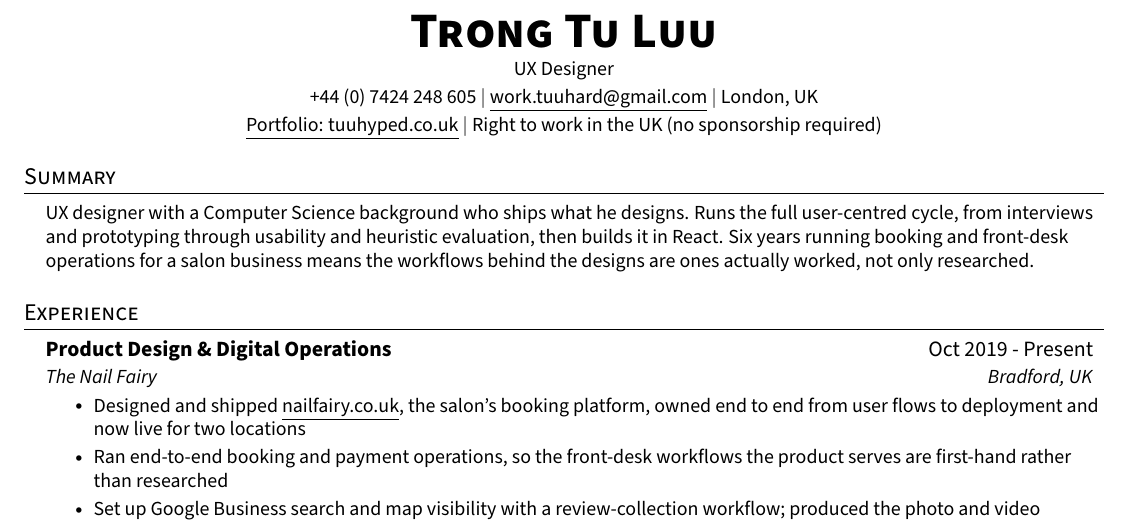
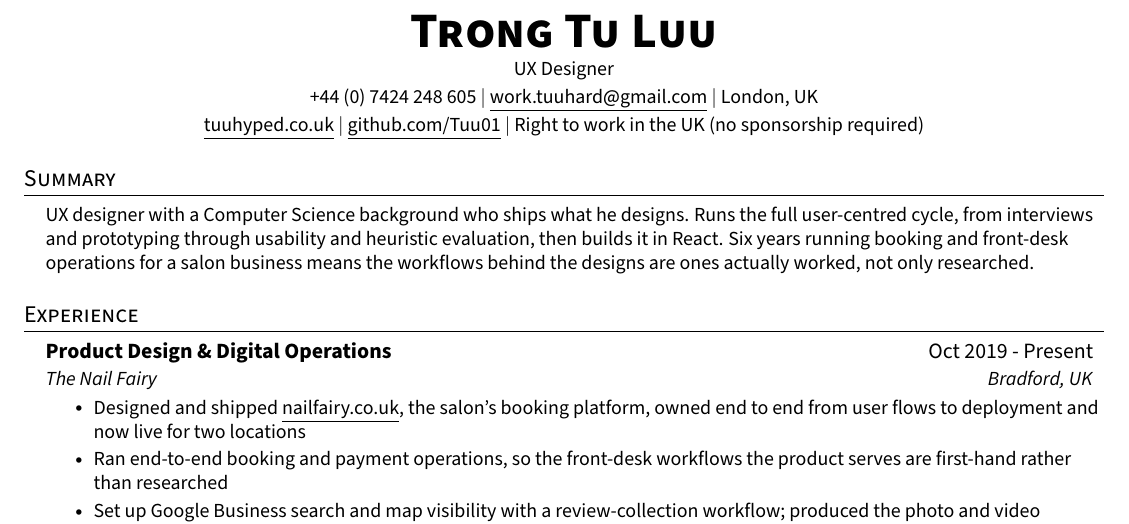
Before and after one commit to Tuu01/personal-web, a LaTeX CV (cv/Tuu_CV.tex): part of page 1 of 2, cut so that both start at the same text. Compiled offline with pdfLaTeX.

Commit message:
chore: add GitHub link to CV header
Verified github.com/Tuu01 resolves to a live profile before adding it. Replaces the commented-out placeholder line; header stays four lines, so the one-page budget is unchanged.

Co-Authored-By: Claude Opus 4.8 (1M context) <noreply@anthropic.com>

```diff
--- a/cv/Tuu_CV.tex
+++ b/cv/Tuu_CV.tex
@@ -85,10 +85,7 @@
     \textbf{\Huge \scshape Trong Tu Luu} \\ \vspace{2pt}
     \small UX Designer \\ \vspace{2pt}
     \small +44 (0) 7424 248 605 $|$ \href{mailto:work.tuuhard@gmail.com}{\underline{work.tuuhard@gmail.com}} $|$ London, UK \\ \vspace{2pt}
-    % TODO: fill in your real GitHub handle, then uncomment. Left out rather
-    % than guessed, since a dead link on a CV is worse than no link.
-    % \small \href{https://www.tuuhyped.co.uk/}{\underline{tuuhyped.co.uk}} $|$ \href{https://github.com/YOURHANDLE}{\underline{github.com/YOURHANDLE}} $|$ Right to work in the UK (no sponsorship required)
-    \small \href{https://www.tuuhyped.co.uk/}{\underline{Portfolio: tuuhyped.co.uk}} $|$ Right to work in the UK (no sponsorship required)
+    \small \href{https://www.tuuhyped.co.uk/}{\underline{tuuhyped.co.uk}} $|$ \href{https://github.com/Tuu01}{\underline{github.com/Tuu01}} $|$ Right to work in the UK (no sponsorship required)
 \end{center}
 
 %-----------SUMMARY-----------
```
